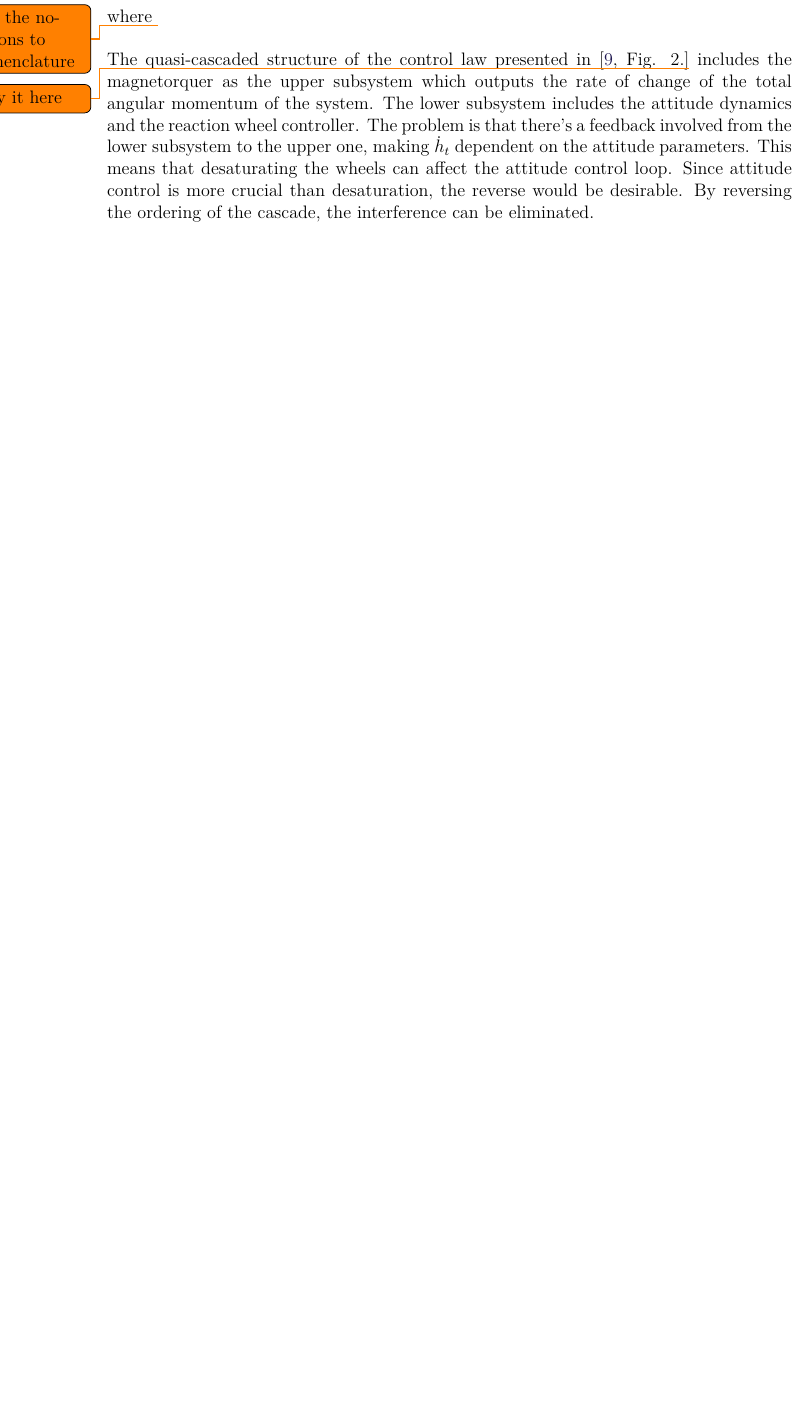
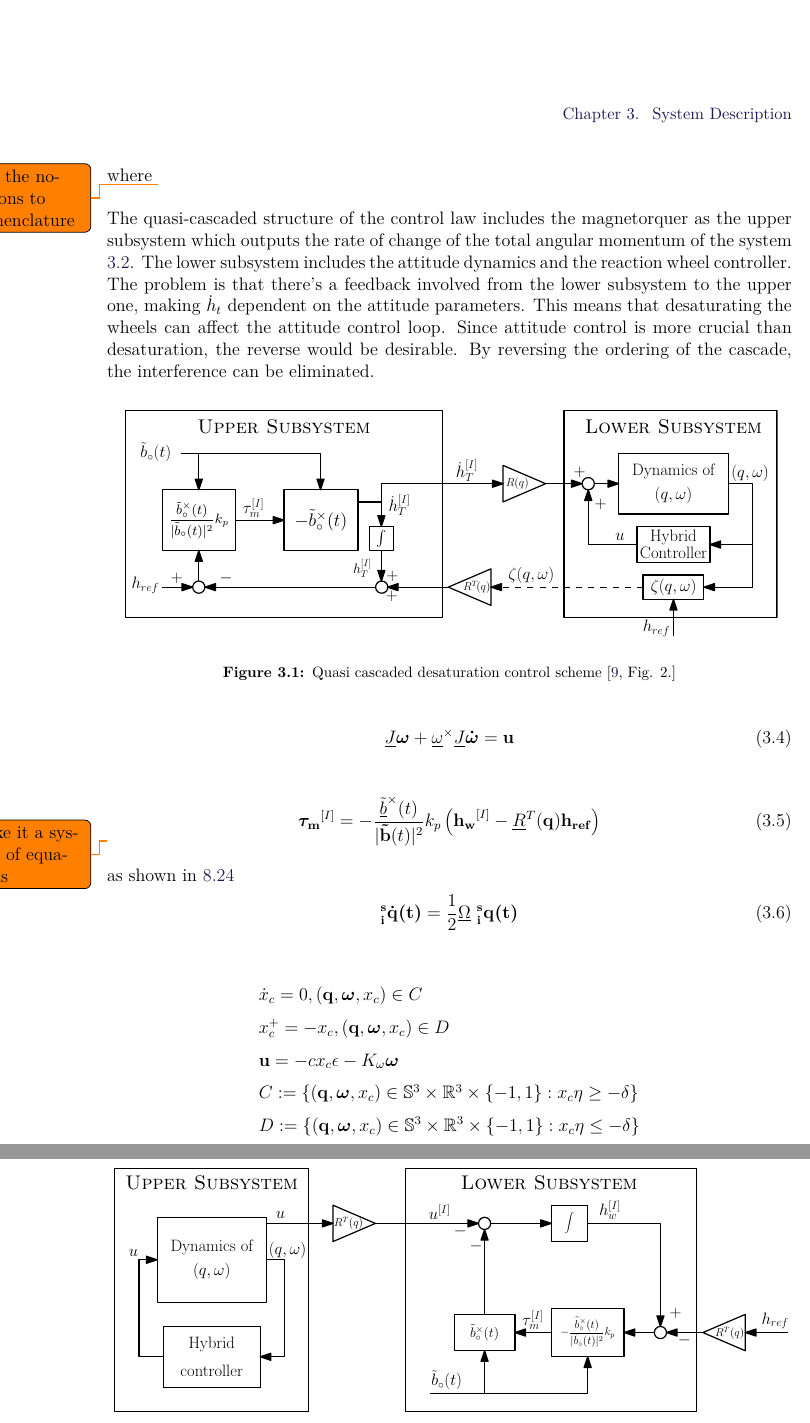
Before and after one commit to nalexc/CA10_Project, a LaTeX thesis (main.tex, which reads chapters/desaturation.tex): part of page 14 of 33 before the commit and two parts of pages 14 and 15 of 34 after it, the two joined at a grey line, cut at the place of the change, the shorter picture padded with empty space. Compiled offline with pdfLaTeX.

Commit message:
Added equations

```diff
--- a/chapters/desaturation.tex
+++ b/chapters/desaturation.tex
@@ -12,8 +12,69 @@ Trégouët et al. \cite{DesatTregouet} developed a cascaded control method for r
 
 where  \todo{add the notations to nomenclature}
 
-The quasi-cascaded structure of the control law presented in \cite[Fig. 2.]{DesatTregouet}\todo{copy it here} includes the magnetorquer as the upper subsystem which outputs the rate of change of the total angular momentum of the system. The lower subsystem includes the attitude dynamics and the reaction wheel controller. The problem is that there's a feedback involved from the lower subsystem to the upper one, making $\dot{h}_t$ dependent on the attitude parameters. This means that desaturating the wheels can affect the attitude control loop. Since attitude control is more crucial than desaturation, the reverse would be desirable.  By reversing the ordering of the cascade, the interference can be eliminated.
+The quasi-cascaded structure of the control law includes the magnetorquer as the upper subsystem which outputs the rate of change of the total angular momentum of the system \ref{fig:CascadeDesat}. The lower subsystem includes the attitude dynamics and the reaction wheel controller. The problem is that there's a feedback involved from the lower subsystem to the upper one, making $\dot{h}_t$ dependent on the attitude parameters. This means that desaturating the wheels can affect the attitude control loop. Since attitude control is more crucial than desaturation, the reverse would be desirable.  By reversing the ordering of the cascade, the interference can be eliminated.
 
 
+\begin{figure}[h]
+	\centering
+	\begin{tabular}{@{}c@{\hspace{.5cm}}c@{}}
+		\includegraphics[page=1,width=1\textwidth]{quasiCascadeDesat.pdf}
+	\end{tabular}
+	\caption{Quasi cascaded desaturation control scheme \cite[Fig. 2.]{DesatTregouet}}
+	\label{fig:quasiCascadeDesat}
+\end{figure}
+
+\begin{equation}
+\underline{J}\vec{\omega} + \underline{\omega}^\times\underline{J}\vec{\dot{\omega}} = \vec{u}
+\end{equation}
+
+\begin{equation}
+\vec{\tau_m}^{[I]} = -\frac{\underline{\tilde{b}}^\times(t)}{|\vec{\tilde{b}}(t) |^2} k_p\left(\vec{h_w}^{[I]} - \underline{R}^T(\vec{q})\vec{h_{ref}} \right)
+\end{equation}
+
+\todo{make it a system of equations}
+
+%\begin{equation}
+%\dot{x}_c = 0, (\vec{q},\vec{\omega},x_c) \in C\
+%\end{equation}
+%
+%\begin{equation}
+%x_c^+ = -x_c, (\vec{q},\vec{\omega},x_c) \in D\
+%\end{equation}
+%
+%\begin{equation}
+%\vec{u} = -c x_c \epsilon -K_\omega \vec{\omega}
+%\end{equation}
+%
+%\begin{equation}
+%C:= \left\lbrace (\vec{q},\vec{\omega},x_c) \in \mathbb{S}^3 \times \mathbb{R}^3 \times \left\lbrace -1,1 \right\rbrace : x_c\eta \geq -\delta \right\rbrace
+%\end{equation}
+%
+%\begin{equation}
+%D:= \left\lbrace (\vec{q},\vec{\omega},x_c) \in \mathbb{S}^3 \times \mathbb{R}^3 \times \left\lbrace -1,1 \right\rbrace : x_c\eta \leq -\delta \right\rbrace
+%\end{equation}
+
+as shown in \ref{eq:finaleq}
+\begin{flalign}
+\vec{ ^s_i\dot q(t)}  = \dfrac{1}{2} \underline \Omega \  \vec{^s_i q(t)}
+\end{flalign}
+
+\[
+\begin{array}{l}
+
+\dot{x}_c = 0, (\vec{q},\vec{\omega},x_c) \in C\ \\
+x_c^+ = -x_c, (\vec{q},\vec{\omega},x_c) \in D\ \\
+\vec{u} = -c x_c \epsilon -K_\omega \vec{\omega} \\
+C:= \left\lbrace (\vec{q},\vec{\omega},x_c) \in \mathbb{S}^3 \times \mathbb{R}^3 \times \left\lbrace -1,1 \right\rbrace : x_c\eta \geq -\delta \right\rbrace  \\
+
+D:= \left\lbrace (\vec{q},\vec{\omega},x_c) \in \mathbb{S}^3 \times \mathbb{R}^3 \times \left\lbrace -1,1 \right\rbrace : x_c\eta \leq -\delta \right\rbrace
+\end{array}
+\]
 
 
+\begin{figure}[h]
+	\centering
+	\begin{tabular}{@{}c@{\hspace{.5cm}}c@{}}
+		\includegraphics[page=1,width=1\textwidth]{cascadeDesat.pdf}
+	\end{tabular}
+	\caption{Cascaded desaturation control scheme  \cite[Fig. 4.]{DesatTregouet}}
```
Also changed, not shown: figures/cascadeDesat.pdf (added), figures/quasiCascadeDesat.pdf (added), chapters/desaturation.tex (11 more changed lines).
